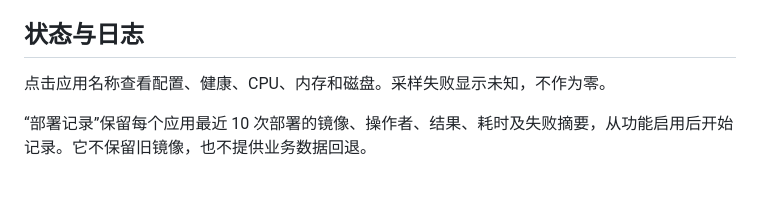
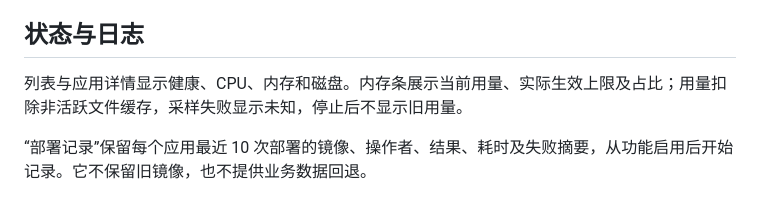
Before and after one commit to zby909/stack-nest-server, a Markdown page: docs/DOCKER_APPS.md, the part around the change. Rendered like a GitHub page.

Commit message:
docs: explain Docker app memory usage and effective limits

```diff
--- a/docs/DOCKER_APPS.md
+++ b/docs/DOCKER_APPS.md
@@ -65,7 +65,7 @@
 
 ## 状态与日志
 
-点击应用名称查看配置、健康、CPU、内存和磁盘。采样失败显示未知，不作为零。
+列表与应用详情显示健康、CPU、内存和磁盘。内存条展示当前用量、实际生效上限及占比；用量扣除非活跃文件缓存，采样失败显示未知，停止后不显示旧用量。
 
 “部署记录”保留每个应用最近 10 次部署的镜像、操作者、结果、耗时及失败摘要，从功能启用后开始记录。它不保留旧镜像，也不提供业务数据回退。
 
```
